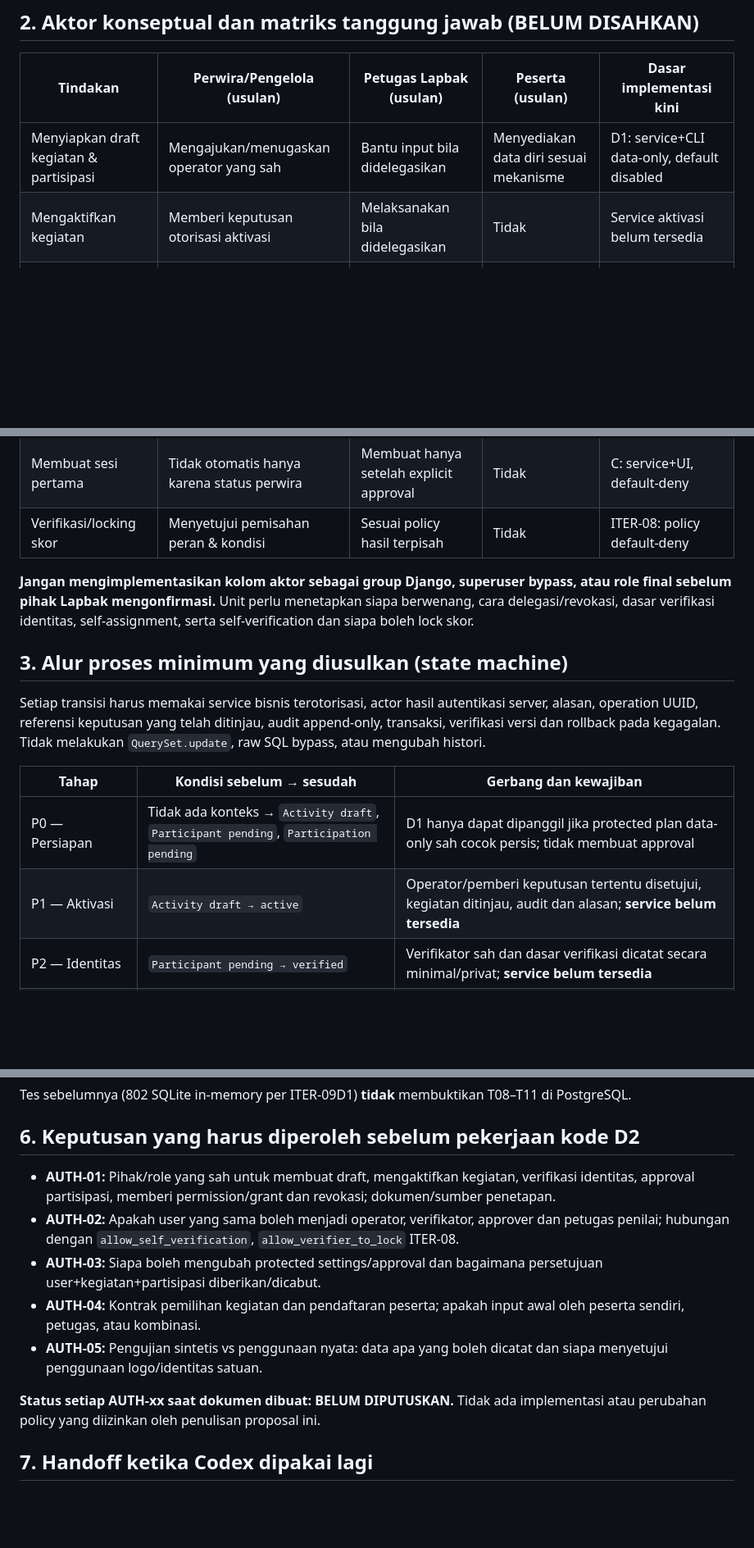
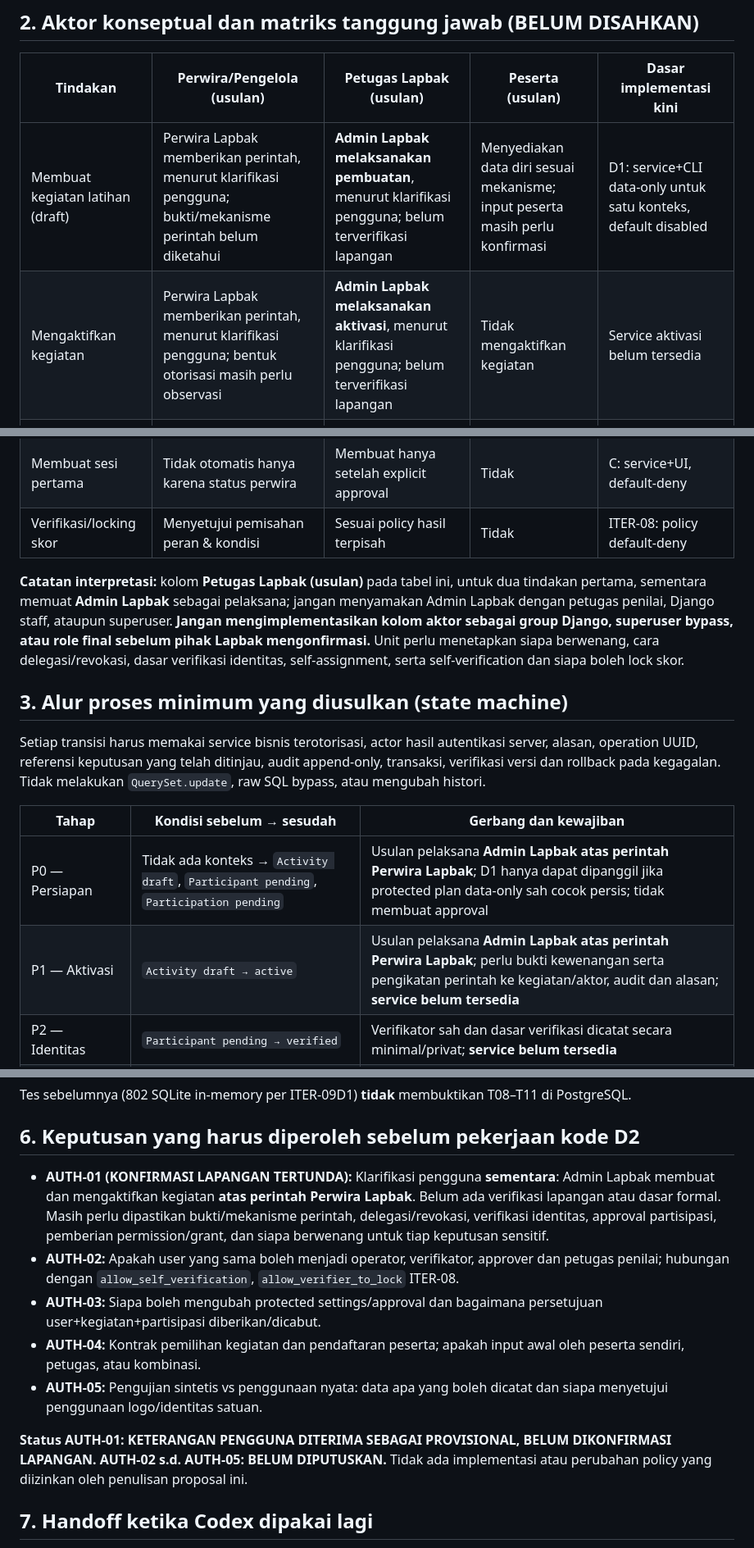
Before and after one commit to dwisiswomunandar/TA-Sistem-Skoring-Menembak, a Markdown page: docs/ITER_09D2_OPERATIONAL_AUTHORIZATION_PROPOSAL.md, 3 parts joined by grey strips. Shown at 82% size. Rendered like a GitHub page; blank space fills up the shorter version.

Commit message:
docs: record provisional Lapbak activity authority pending observation

```diff
--- a/docs/ITER_09D2_OPERATIONAL_AUTHORIZATION_PROPOSAL.md
+++ b/docs/ITER_09D2_OPERATIONAL_AUTHORIZATION_PROPOSAL.md
@@ -17,15 +20,15 @@ Tujuan usulan ini: membuat **satu** alur bootstrap yang dapat diaudit, dengan pe
 
 | Tindakan | Perwira/Pengelola (usulan) | Petugas Lapbak (usulan) | Peserta (usulan) | Dasar implementasi kini |
 |---|---|---|---|---|
-| Menyiapkan draft kegiatan & partisipasi | Mengajukan/menugaskan operator yang sah | Bantu input bila didelegasikan | Menyediakan data diri sesuai mekanisme | D1: service+CLI data-only, default disabled |
-| Mengaktifkan kegiatan | Memberi keputusan otorisasi aktivasi | Melaksanakan bila didelegasikan | Tidak | Service aktivasi belum tersedia |
+| Membuat kegiatan latihan (draft) | Perwira Lapbak memberikan perintah, menurut klarifikasi pengguna; bukti/mekanisme perintah belum diketahui | **Admin Lapbak melaksanakan pembuatan**, menurut klarifikasi pengguna; belum terverifikasi lapangan | Menyediakan data diri sesuai mekanisme; input peserta masih perlu konfirmasi | D1: service+CLI data-only untuk satu konteks, default disabled |
+| Mengaktifkan kegiatan | Perwira Lapbak memberikan perintah, menurut klarifikasi pengguna; bentuk otorisasi masih perlu observasi | **Admin Lapbak melaksanakan aktivasi**, menurut klarifikasi pengguna; belum terverifikasi lapangan | Tidak mengaktifkan kegiatan | Service aktivasi belum tersedia |
 | Verifikasi identitas peserta | Menetapkan mekanisme dan verifikator | Melakukan pemeriksaan bila diberi kewenangan | Melengkapi data | Service keputusan belum tersedia |
 | Menyetujui partisipasi | Menetapkan approver yang sah | Dapat mengusulkan atau memutus jika diberi kewenangan | Tidak menyetujui diri sendiri | Service belum tersedia |
 | Menunjuk petugas/izin | Mengotorisasi ruang lingkup | Menggunakan hanya scope yang ditugaskan | Tidak | Grant/bootstrap existing terbatas |
 | Membuat sesi pertama | Tidak otomatis hanya karena status perwira | Membuat hanya setelah explicit approval | Tidak | C: service+UI, default-deny |
 | Verifikasi/locking skor | Menyetujui pemisahan peran & kondisi | Sesuai policy hasil terpisah | Tidak | ITER-08: policy default-deny |
 
-**Jangan mengimplementasikan kolom aktor sebagai group Django, superuser bypass, atau role final sebelum pihak Lapbak mengonfirmasi.** Unit perlu menetapkan siapa berwenang, cara delegasi/revokasi, dasar verifikasi identitas, self-assignment, serta self-verification dan siapa boleh lock skor.
+**Catatan interpretasi:** kolom **Petugas Lapbak (usulan)** pada tabel ini, untuk dua tindakan pertama, sementara memuat **Admin Lapbak** sebagai pelaksana; jangan menyamakan Admin Lapbak dengan petugas penilai, Django staff, ataupun superuser. **Jangan mengimplementasikan kolom aktor sebagai group Django, superuser bypass, atau role final sebelum pihak Lapbak mengonfirmasi.** Unit perlu menetapkan siapa berwenang, cara delegasi/revokasi, dasar verifikasi identitas, self-assignment, serta self-verification dan siapa boleh lock skor.
 
 ## 3. Alur proses minimum yang diusulkan (state machine)
 
@@ -33,8 +36,8 @@ Setiap transisi harus memakai service bisnis terotorisasi, actor hasil autentika
 
 | Tahap | Kondisi sebelum → sesudah | Gerbang dan kewajiban |
 |---|---|---|
-| P0 — Persiapan | Tidak ada konteks → `Activity draft`, `Participant pending`, `Participation pending` | D1 hanya dapat dipanggil jika protected plan data-only sah cocok persis; tidak membuat approval |
-| P1 — Aktivasi | `Activity draft → active` | Operator/pemberi keputusan tertentu disetujui, kegiatan ditinjau, audit dan alasan; **service belum tersedia** |
+| P0 — Persiapan | Tidak ada konteks → `Activity draft`, `Participant pending`, `Participation pending` | Usulan pelaksana **Admin Lapbak atas perintah Perwira Lapbak**; D1 hanya dapat dipanggil jika protected plan data-only sah cocok persis; tidak membuat approval |
+| P1 — Aktivasi | `Activity draft → active` | Usulan pelaksana **Admin Lapbak atas perintah Perwira Lapbak**; perlu bukti kewenangan serta pengikatan perintah ke kegiatan/aktor, audit dan alasan; **service belum tersedia** |
 | P2 — Identitas | `Participant pending → verified` | Verifikator sah dan dasar verifikasi dicatat secara minimal/privat; **service belum tersedia** |
 | P3 — Partisipasi | `Participation pending → approved` | Approver sah, parent P1+P2 valid menurut guard existing, audit; **service belum tersedia** |
 | P4 — Permission & grant | Petugas yang disetujui memperoleh dua permission existing dan grant scoped | Explicit approval untuk user dan activity; *preflight* dampak permission global ke kegiatan lain; **tidak otomatis** |
@@ -74,13 +77,13 @@ Tes sebelumnya (802 SQLite in-memory per ITER-09D1) **tidak** membuktikan T08–
 
 ## 6. Keputusan yang harus diperoleh sebelum pekerjaan kode D2
 
-- **AUTH-01:** Pihak/role yang sah untuk membuat draft, mengaktifkan kegiatan, verifikasi identitas, approval partisipasi, memberi permission/grant dan revokasi; dokumen/sumber penetapan.
+- **AUTH-01 (KONFIRMASI LAPANGAN TERTUNDA):** Klarifikasi pengguna **sementara**: Admin Lapbak membuat dan mengaktifkan kegiatan **atas perintah Perwira Lapbak**. Belum ada verifikasi lapangan atau dasar formal. Masih perlu dipastikan bukti/mekanisme perintah, delegasi/revokasi, verifikasi identitas, approval partisipasi, pemberian permission/grant, dan siapa berwenang untuk tiap keputusan sensitif.
 - **AUTH-02:** Apakah user yang sama boleh menjadi operator, verifikator, approver dan petugas penilai; hubungan dengan `allow_self_verification`, `allow_verifier_to_lock` ITER-08.
 - **AUTH-03:** Siapa boleh mengubah protected settings/approval dan bagaimana persetujuan user+kegiatan+partisipasi diberikan/dicabut.
 - **AUTH-04:** Kontrak pemilihan kegiatan dan pendaftaran peserta; apakah input awal oleh peserta sendiri, petugas, atau kombinasi.
 - **AUTH-05:** Pengujian sintetis vs penggunaan nyata: data apa yang boleh dicatat dan siapa menyetujui penggunaan logo/identitas satuan.
 
-**Status setiap AUTH-xx saat dokumen dibuat: BELUM DIPUTUSKAN.** Tidak ada implementasi atau perubahan policy yang diizinkan oleh penulisan proposal ini.
+**Status AUTH-01: KETERANGAN PENGGUNA DITERIMA SEBAGAI PROVISIONAL, BELUM DIKONFIRMASI LAPANGAN. AUTH-02 s.d. AUTH-05: BELUM DIPUTUSKAN.** Tidak ada implementasi atau perubahan policy yang diizinkan oleh penulisan proposal ini.
 
 ## 7. Handoff ketika Codex dipakai lagi
 
```
Also changed, not shown: other parts of docs/ITER_09D2_OPERATIONAL_AUTHORIZATION_PROPOSAL.md (+9 -0 lines), docs/PROJECT_DECISION_AND_CHANGE_REGISTER.md (+7 -2 lines).
